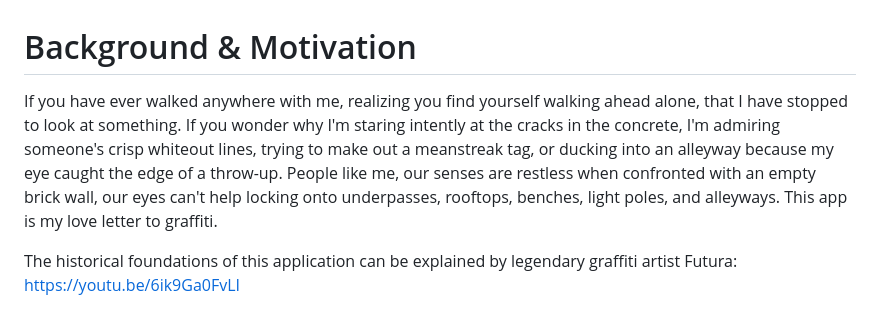
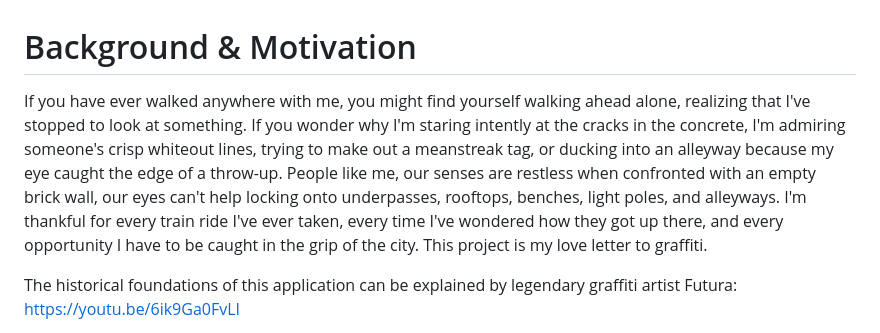
Before and after one commit to 0marAnsari/GeoGraffi, a Markdown page: README.md, the part around the change. Rendered like a GitHub page.

```diff
--- a/README.md
+++ b/README.md
@@ -1,6 +1,6 @@
 # Background & Motivation
 
-If you have ever walked anywhere with me, realizing you find yourself walking ahead alone, that I have stopped to look at something. If you wonder why I'm staring intently at the cracks in the concrete, I'm admiring someone's crisp whiteout lines, trying to make out a meanstreak tag, or ducking into an alleyway because my eye caught the edge of a throw-up. People like me, our senses are restless when confronted with an empty brick wall, our eyes can't help locking onto underpasses, rooftops, benches, light poles, and alleyways. This app is my love letter to graffiti.
+If you have ever walked anywhere with me, you might find yourself walking ahead alone, realizing that I've stopped to look at something. If you wonder why I'm staring intently at the cracks in the concrete, I'm admiring someone's crisp whiteout lines, trying to make out a meanstreak tag, or ducking into an alleyway because my eye caught the edge of a throw-up. People like me, our senses are restless when confronted with an empty brick wall, our eyes can't help locking onto underpasses, rooftops, benches, light poles, and alleyways. I'm thankful for every train ride I've ever taken, every time I've wondered how they got up there, and every opportunity I have to be caught in the grip of the city. This project is my love letter to graffiti.
 
 The historical foundations of this application can be explained by legendary graffiti artist Futura: https://youtu.be/6ik9Ga0FvLI
 
```
